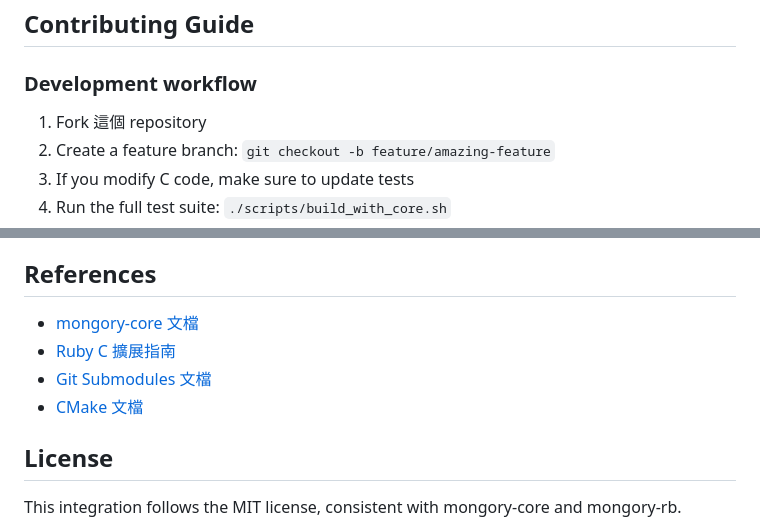
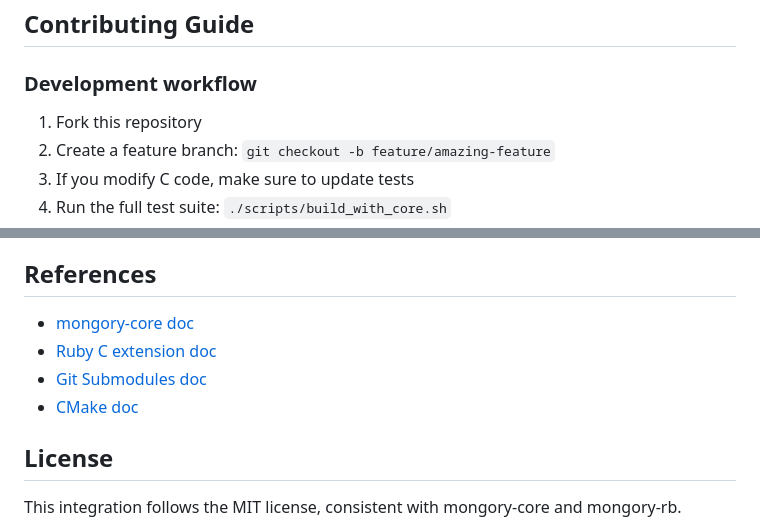
Before and after one commit to mongoryhq/mongory-rb, a Markdown page: SUBMODULE_INTEGRATION.md, 2 parts joined by grey strips. GitHub-like rendering.

Commit message:
chore: translation

```diff
--- a/SUBMODULE_INTEGRATION.md
+++ b/SUBMODULE_INTEGRATION.md
@@ -293,7 +293,7 @@ jobs:
 
 ### Development workflow
 
-1. Fork 這個 repository
+1. Fork this repository
 2. Create a feature branch: `git checkout -b feature/amazing-feature`
 3. If you modify C code, make sure to update tests
 4. Run the full test suite: `./scripts/build_with_core.sh`
@@ -315,10 +315,10 @@ jobs:
 
 ## References
 
-- [mongory-core 文檔](https://github.com/mongoryhq/mongory-core)
-- [Ruby C 擴展指南](https://docs.ruby-lang.org/en/master/extension_rdoc.html)
-- [Git Submodules 文檔](https://git-scm.com/book/en/v2/Git-Tools-Submodules)
-- [CMake 文檔](https://cmake.org/documentation/)
+- [mongory-core doc](https://github.com/mongoryhq/mongory-core)
+- [Ruby C extension doc](https://docs.ruby-lang.org/en/master/extension_rdoc.html)
+- [Git Submodules doc](https://git-scm.com/book/en/v2/Git-Tools-Submodules)
+- [CMake doc](https://cmake.org/documentation/)
 
 ## License
 
```
